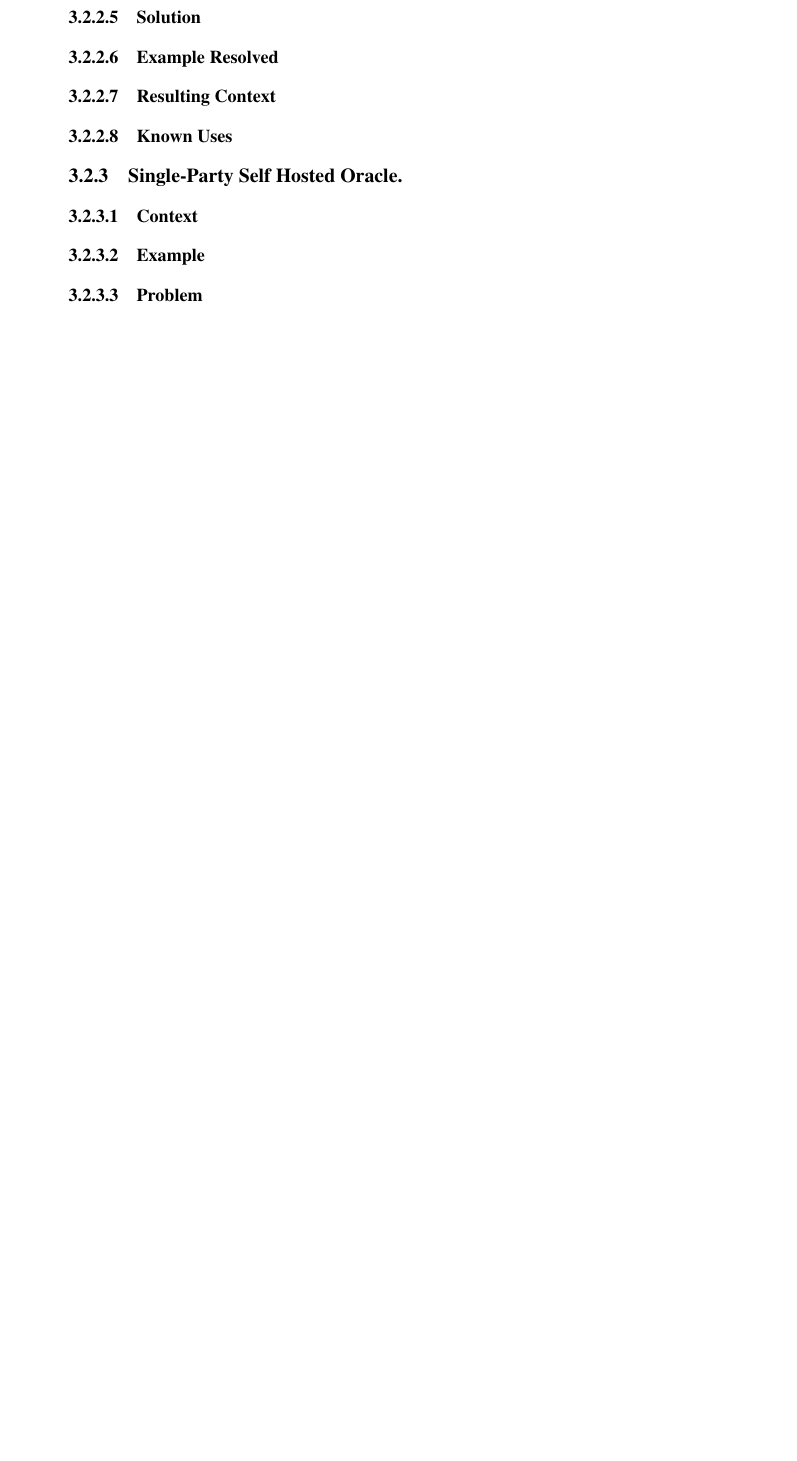
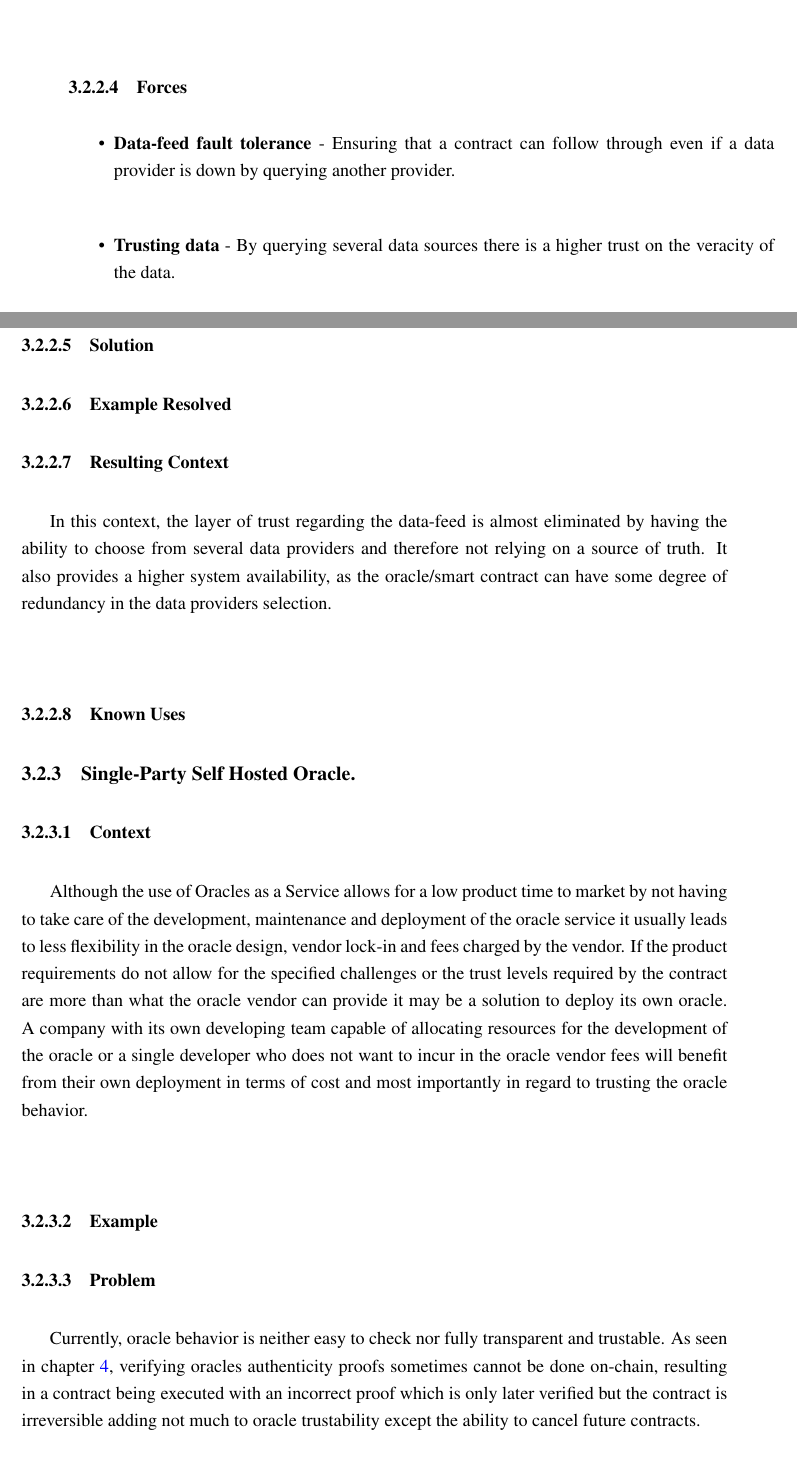
Before and after one commit to pedroduartecosta/Monografia, a LaTeX thesis (mieic.tex, which reads chapter3.tex): part of page 39 of 47 before the commit and two parts of pages 37 and 38 of 47 after it, the two joined at a grey line, cut at the place of the change, the shorter picture padded with empty space. Compiled offline with pdfLaTeX.

Commit message:
writting on Single-Party Self Hosted Oracle

```diff
--- a/chapter3.tex
+++ b/chapter3.tex
@@ -83,5 +83,9 @@ A contract with high requirements in terms of availability cannot rely on using
 
 \subsubsection{Forces}
+\begin{itemize}
+\item \textbf{Data-feed fault tolerance} - Ensuring that a contract can follow through even if a data provider is down by querying another provider.
+\item \textbf{Trusting data} - By querying several data sources there is a higher trust on the veracity of the data.
+\end{itemize}
 
 \subsubsection{Solution}
 \begin{figure*}[t]
@@ -95,13 +99,21 @@ A contract with high requirements in terms of availability cannot rely on using
 
 \subsubsection{Example Resolved}
 \subsubsection{Resulting Context}
+In this context, the layer of trust regarding the data-feed is almost eliminated by having the ability to choose from several data providers and therefore not relying on a source of truth. It also provides a higher system availability, as the oracle/smart contract can have some degree of redundancy in the data providers selection.
+
 \subsubsection{Known Uses}
 
 \subsection{Single-Party Self Hosted Oracle.}
 
 \subsubsection{Context}
+Although the use of Oracles as a Service allows for a low product time to market by not having to take care of the development, maintenance and deployment of the oracle service it usually leads to less flexibility in the oracle design, vendor lock-in and fees charged by the vendor. If the product requirements do not allow for the specified challenges or the trust levels required by the contract are more than what the oracle vendor can provide it may be a solution to deploy its own oracle. A company with its own developing team capable of allocating resources for the development of the oracle or a single developer who does not want to incur in the oracle vendor fees will benefit from their own deployment in terms of cost and most importantly in regard to trusting the oracle behavior.
+
 \subsubsection{Example}
+
+
 \subsubsection{Problem}
+Currently, oracle behavior is neither easy to check nor fully transparent and trustable. As seen in chapter \ref{chap:chap4}, verifying oracles authenticity proofs sometimes cannot be done on-chain, resulting in a contract being executed with an incorrect proof which is only later verified but the contract is irreversible adding not much to oracle trustability except the ability to cancel future contracts.
+
 \subsubsection{Forces}
 \subsubsection{Solution}
 
```
Also changed, not shown: mieic.pdf, chapter3.tex (4 more changed lines).
